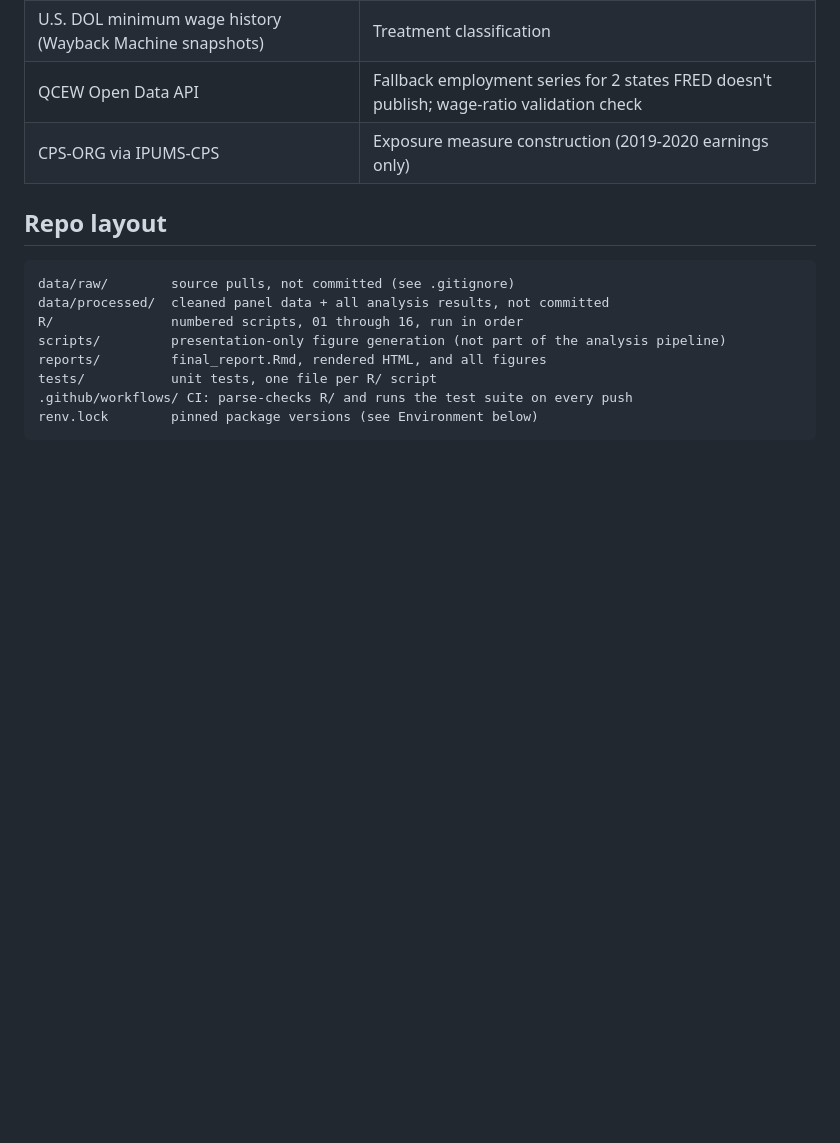
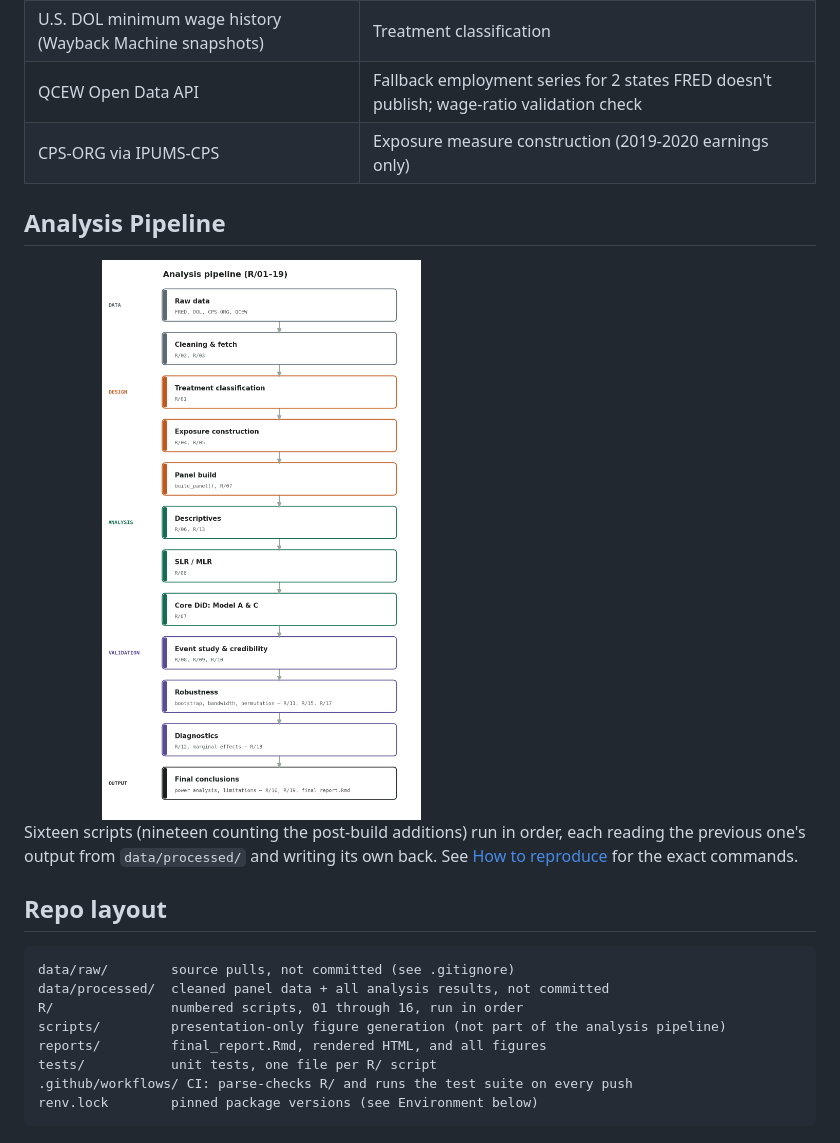
Before and after one commit to Charith-Reddy-Pareddy/min-wage-difference-in-differences-study, a Markdown page: README.md, the part around the change. GitHub-like rendering; pictures changed too: reports/figures/pipeline_diagram.png (added); blank space fills up the shorter version.

Commit message:
Add analysis pipeline diagram

```diff
--- a/README.md
+++ b/README.md
@@ -173,6 +173,15 @@ definitive.
 | U.S. DOL minimum wage history (Wayback Machine snapshots) | Treatment classification |
 | QCEW Open Data API | Fallback employment series for 2 states FRED doesn't publish; wage-ratio validation check |
 | CPS-ORG via IPUMS-CPS | Exposure measure construction (2019-2020 earnings only) |
+
+## Analysis Pipeline
+
+<img src="reports/figures/pipeline_diagram.png" width="60%">
+
+Sixteen scripts (nineteen counting the post-build additions) run in
+order, each reading the previous one's output from `data/processed/`
+and writing its own back. See [How to reproduce](#how-to-reproduce) for
+the exact commands.
 
 ## Repo layout
 
```
